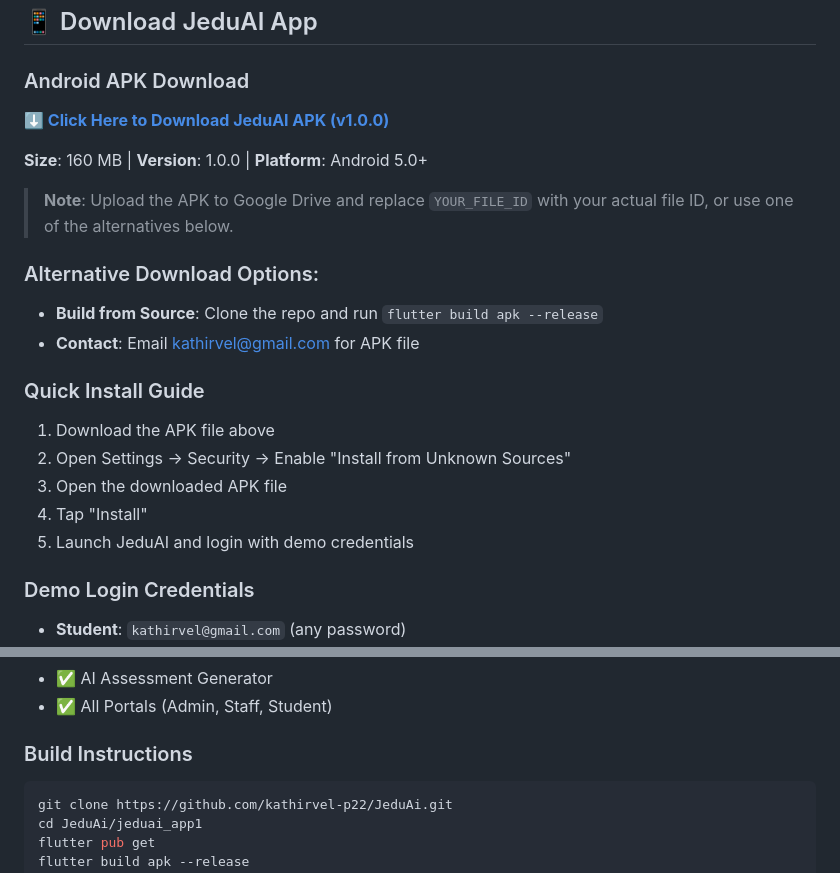
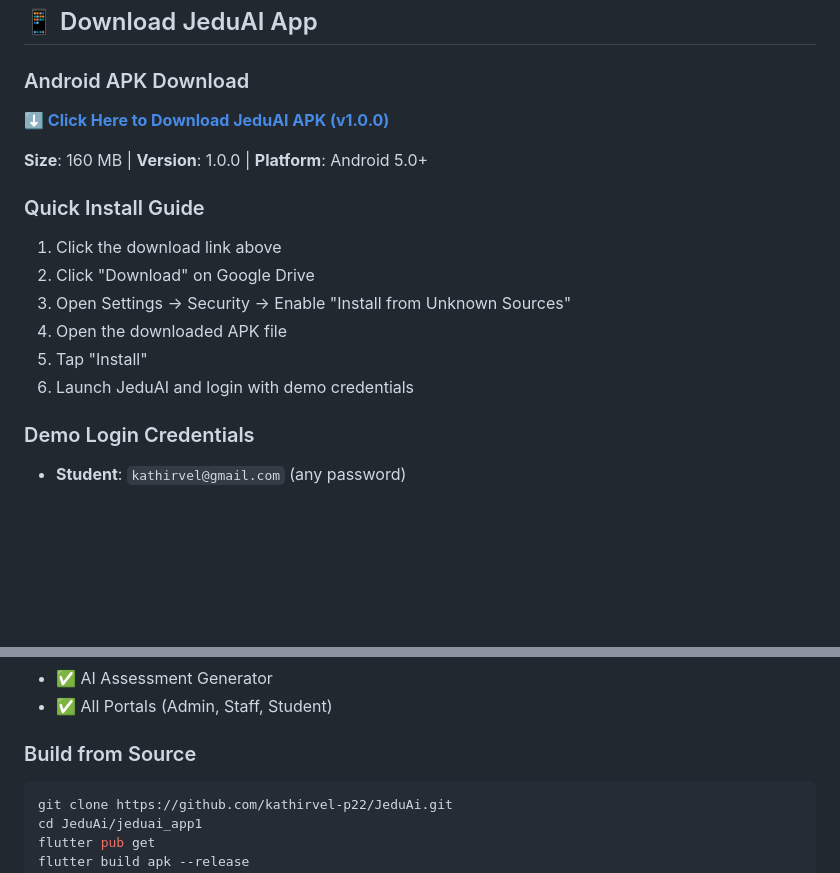
Before and after one commit to kathirvel-p22/JeduAi, a Markdown page: README.md, 2 parts joined by grey strips. GitHub-like rendering; blank space fills up the shorter version.

Commit message:
docs: Add Google Drive APK download link

````diff
--- a/README.md
+++ b/README.md
@@ -279,18 +279,13 @@ For support, email kathirvel@gmail.com or create an issue in this repository.
 
 **Size**: 160 MB | **Version**: 1.0.0 | **Platform**: Android 5.0+
 
-> **Note**: Upload the APK to Google Drive and replace `YOUR_FILE_ID` with your actual file ID, or use one of the alternatives below.
-
-### Alternative Download Options:
-- **Build from Source**: Clone the repo and run `flutter build apk --release`
-- **Contact**: Email kathirvel@gmail.com for APK file
-
 ### Quick Install Guide
-1. Download the APK file above
-2. Open Settings → Security → Enable "Install from Unknown Sources"
-3. Open the downloaded APK file
-4. Tap "Install"
-5. Launch JeduAI and login with demo credentials
+1. Click the download link above
+2. Click "Download" on Google Drive
+3. Open Settings → Security → Enable "Install from Unknown Sources"
+4. Open the downloaded APK file
+5. Tap "Install"
+6. Launch JeduAI and login with demo credentials
 
 ### Demo Login Credentials
 - **Student**: `kathirvel@gmail.com` (any password)
@@ -304,7 +299,7 @@ For support, email kathirvel@gmail.com or create an issue in this repository.
 - ✅ AI Assessment Generator
 - ✅ All Portals (Admin, Staff, Student)
 
-### Build Instructions
+### Build from Source
 ```bash
 git clone https://github.com/kathirvel-p22/JeduAi.git
 cd JeduAi/jeduai_app1
````
Also changed, not shown: other parts of README.md (+1 -1 lines).
